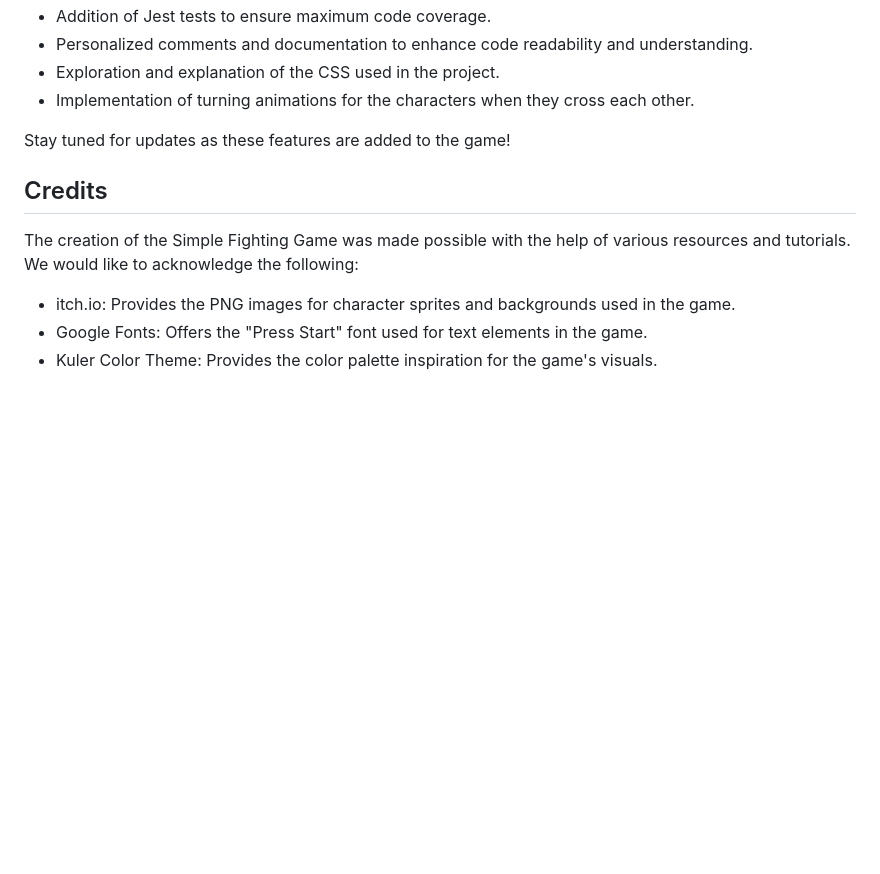
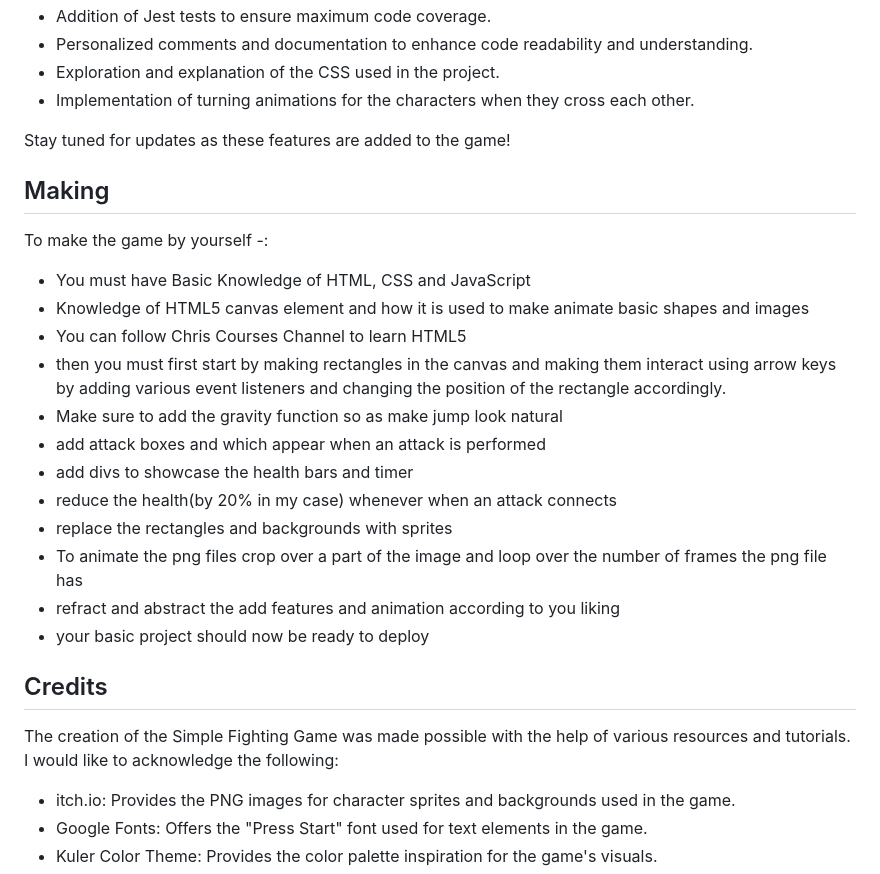
Before and after one commit to Pranav-Kumar-Singh-038/Fight, a Markdown page: README.md, the part around the change. Rendered like a GitHub page; blank space fills up the shorter version.

```diff
--- a/README.md
+++ b/README.md
@@ -47,8 +47,23 @@ The Simple Fighting Game is an ongoing project, and the following features will
 
 Stay tuned for updates as these features are added to the game!
 
+## Making
+To make the game by yourself -:
+- You must have Basic Knowledge of HTML, CSS and JavaScript
+- Knowledge of HTML5 canvas element and how it is used to make animate basic shapes and images
+- You can follow Chris Courses Channel to learn HTML5
+- then you must first start by making rectangles in the canvas and making them interact using arrow keys by adding various event listeners and changing the position of the rectangle accordingly.
+- Make sure to add the gravity function so as make jump look natural
+- add attack boxes and which appear when an attack is performed
+- add divs to showcase the health bars and timer
+- reduce the health(by 20% in my case) whenever when an attack connects
+- replace the rectangles and backgrounds with sprites
+- To animate the png files crop over a part of the image and loop over the number of frames the png file has
+- refract and abstract the add features and animation according to you liking
+- your basic project should now be ready to deploy
+
 ## Credits
-The creation of the Simple Fighting Game was made possible with the help of various resources and tutorials. We would like to acknowledge the following:
+The creation of the Simple Fighting Game was made possible with the help of various resources and tutorials. I would like to acknowledge the following:
 
 - itch.io: Provides the PNG images for character sprites and backgrounds used in the game.
 - Google Fonts: Offers the "Press Start" font used for text elements in the game.
```
